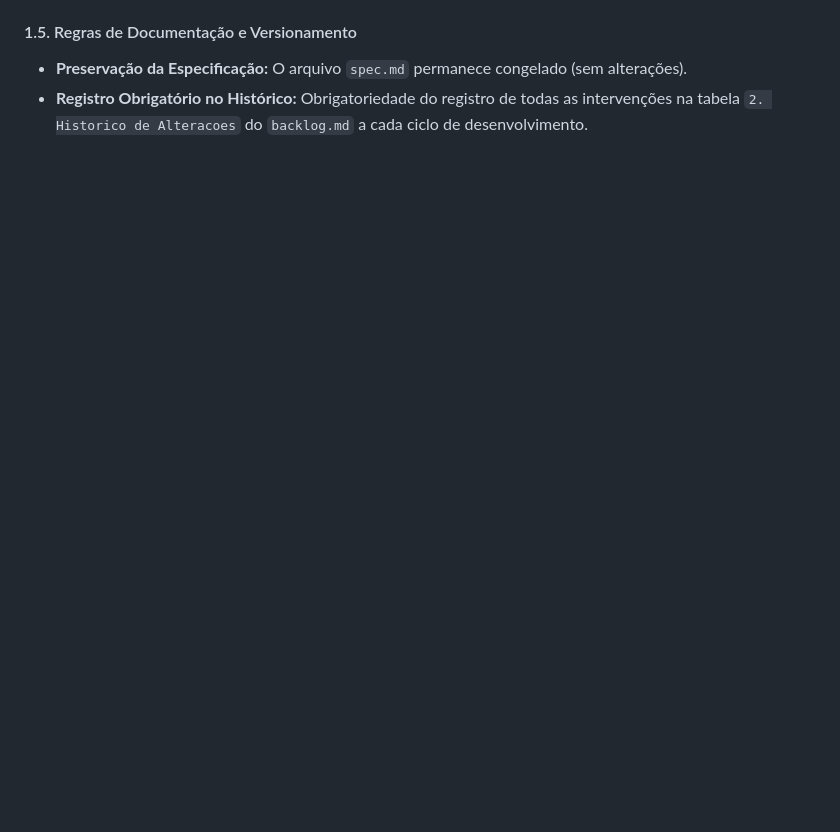
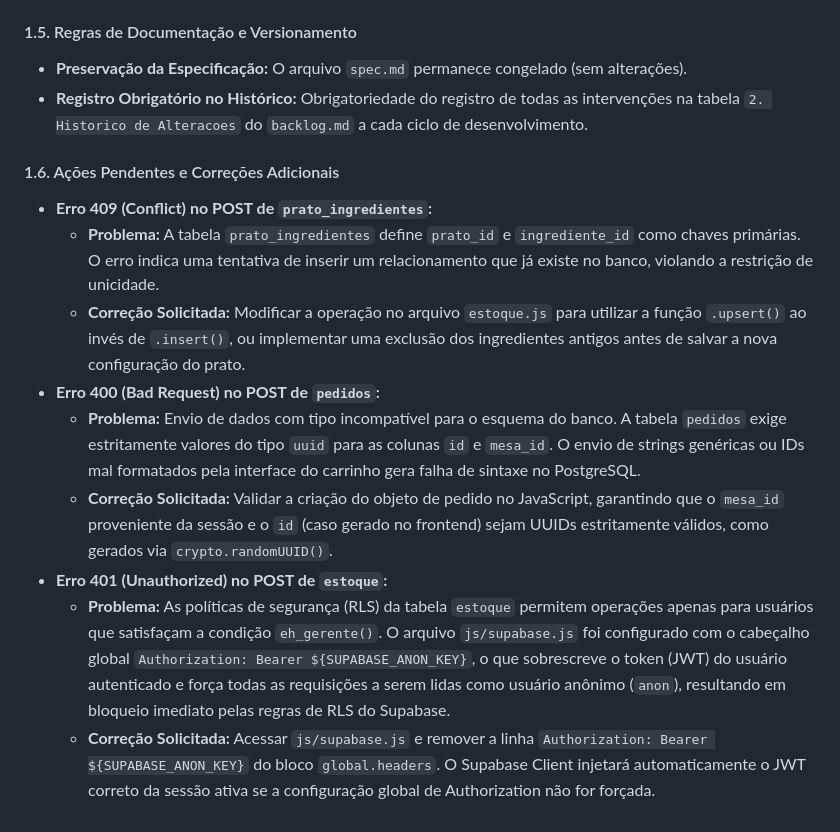
Before and after one commit to NeoOrder-AYJP/NeoOrder, a Markdown page: backlog.md, the part around the change. GitHub-like rendering; blank space fills up the shorter version.

```diff
--- a/backlog.md
+++ b/backlog.md
@@ -105,3 +105,14 @@ Abaixo está a quebra organizada do desenvolvimento do projeto em tarefas sequen
 #### 1.5. Regras de Documentação e Versionamento
 - **Preservação da Especificação:** O arquivo `spec.md` permanece congelado (sem alterações).
 - **Registro Obrigatório no Histórico:** Obrigatoriedade do registro de todas as intervenções na tabela `2. Historico de Alteracoes` do `backlog.md` a cada ciclo de desenvolvimento.
+
+#### 1.6. Ações Pendentes e Correções Adicionais
+- **Erro 409 (Conflict) no POST de `prato_ingredientes`:**
+  - **Problema:** A tabela `prato_ingredientes` define `prato_id` e `ingrediente_id` como chaves primárias. O erro indica uma tentativa de inserir um relacionamento que já existe no banco, violando a restrição de unicidade.
+  - **Correção Solicitada:** Modificar a operação no arquivo `estoque.js` para utilizar a função `.upsert()` ao invés de `.insert()`, ou implementar uma exclusão dos ingredientes antigos antes de salvar a nova configuração do prato.
+- **Erro 400 (Bad Request) no POST de `pedidos`:**
+  - **Problema:** Envio de dados com tipo incompatível para o esquema do banco. A tabela `pedidos` exige estritamente valores do tipo `uuid` para as colunas `id` e `mesa_id`. O envio de strings genéricas ou IDs mal formatados pela interface do carrinho gera falha de sintaxe no PostgreSQL.
+  - **Correção Solicitada:** Validar a criação do objeto de pedido no JavaScript, garantindo que o `mesa_id` proveniente da sessão e o `id` (caso gerado no frontend) sejam UUIDs estritamente válidos, como gerados via `crypto.randomUUID()`.
+- **Erro 401 (Unauthorized) no POST de `estoque`:**
+  - **Problema:** As políticas de segurança (RLS) da tabela `estoque` permitem operações apenas para usuários que satisfaçam a condição `eh_gerente()`. O arquivo `js/supabase.js` foi configurado com o cabeçalho global `Authorization: Bearer ${SUPABASE_ANON_KEY}`, o que sobrescreve o token (JWT) do usuário autenticado e força todas as requisições a serem lidas como usuário anônimo (`anon`), resultando em bloqueio imediato pelas regras de RLS do Supabase.
+  - **Correção Solicitada:** Acessar `js/supabase.js` e remover a linha `Authorization: Bearer ${SUPABASE_ANON_KEY}` do bloco `global.headers`. O Supabase Client injetará automaticamente o JWT correto da sessão ativa se a configuração global de Authorization não for forçada.
```
